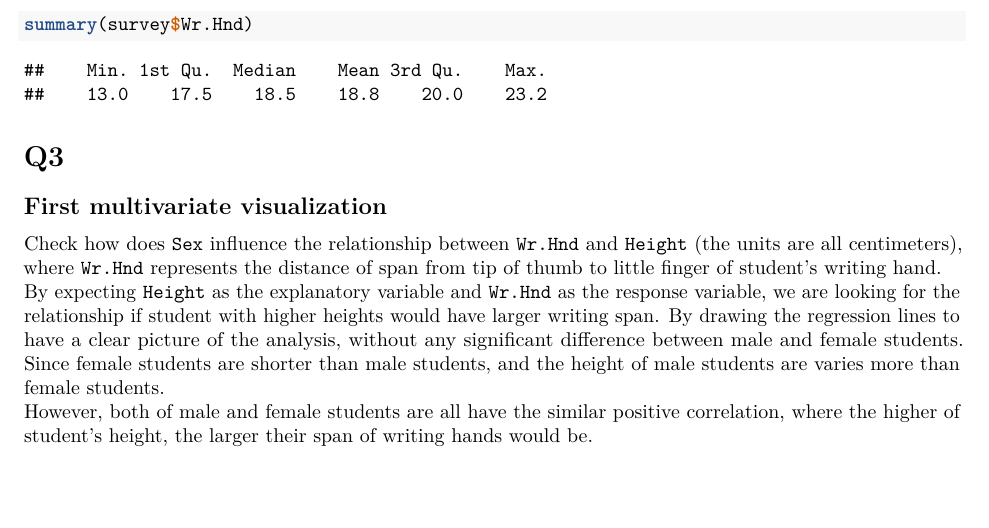
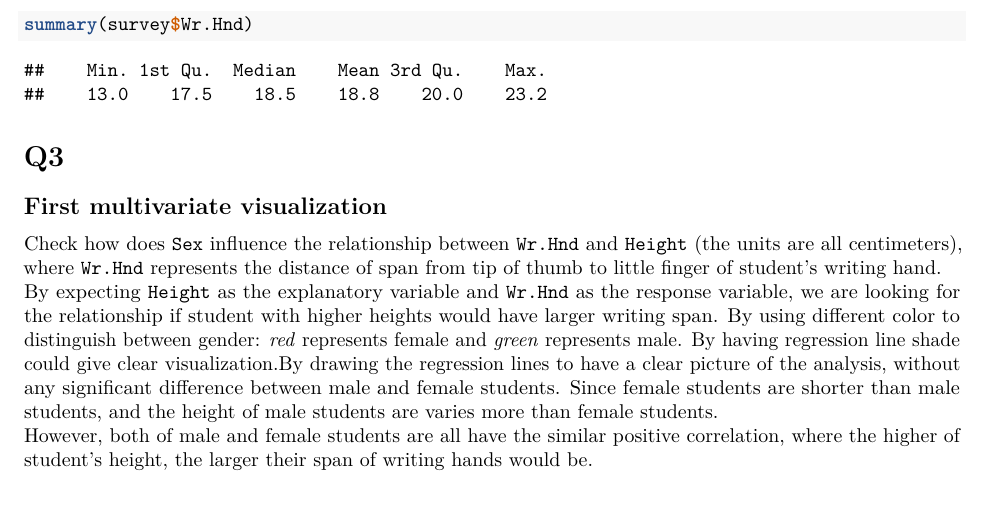
Before and after one commit to Luu2002/Project-1, an R Markdown document (proj/project.Rmd): part of page 3 of 6, cut so that both start at the same text. Rendered offline with R 4.5, knitr and Pandoc, then LaTeX, with nearby package versions; some code elsewhere in the file could not run offline.

Commit message:
Update project.Rmd

````diff
--- a/proj/project.Rmd
+++ b/proj/project.Rmd
@@ -59,8 +59,7 @@ summary(survey$Wr.Hnd)
 # Q3
 ## First multivariate visualization
 Check how does `Sex` influence the relationship between `Wr.Hnd` and `Height` (the units are all centimeters), where `Wr.Hnd` represents the distance of span from tip of thumb to little finger of student's writing hand.\
-By expecting `Height` as the explanatory variable and `Wr.Hnd` as the response variable, we are looking for the relationship if student with higher heights would have larger writing span.
-By drawing the regression lines to have a clear picture of the analysis, without any significant difference between male and female students. Since female students are shorter than male students, and the height of male students are varies more than female students.\
+By expecting `Height` as the explanatory variable and `Wr.Hnd` as the response variable, we are looking for the relationship if student with higher heights would have larger writing span. By using different color to distinguish between gender: _red_ represents female and _green_ represents male. By having regression line shade could give clear visualization.By drawing the regression lines to have a clear picture of the analysis, without any significant difference between male and female students. Since female students are shorter than male students, and the height of male students are varies more than female students.\
 However, both of male and female students are all have the similar positive correlation, where the higher of student's height, the larger their span of writing hands would be.
 ```{r}
 ggplot(survey, aes(x = Height, y = Wr.Hnd)) +
````
